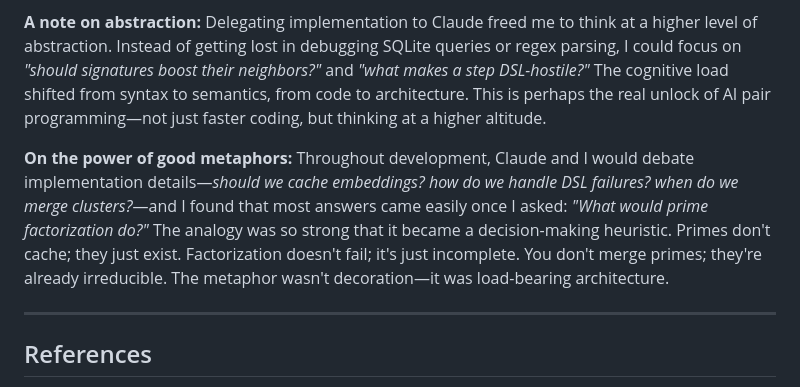
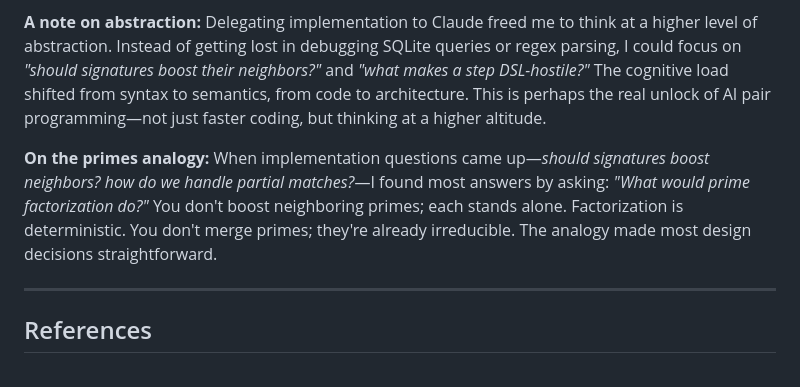
Before and after one commit to bryceroche/mycelium, a Markdown page: paper.md, the part around the change. Rendered like a GitHub page.

Commit message:
docs: Simplify primes analogy paragraph
Less poetic, more direct.

Co-Authored-By: Claude Opus 4.5 <noreply@anthropic.com>

```diff
--- a/paper.md
+++ b/paper.md
@@ -1112,7 +1112,7 @@ This project was developed through extensive human-AI pair programming: I provid
 
 **A note on abstraction:** Delegating implementation to Claude freed me to think at a higher level of abstraction. Instead of getting lost in debugging SQLite queries or regex parsing, I could focus on *"should signatures boost their neighbors?"* and *"what makes a step DSL-hostile?"* The cognitive load shifted from syntax to semantics, from code to architecture. This is perhaps the real unlock of AI pair programming—not just faster coding, but thinking at a higher altitude.
 
-**On the power of good metaphors:** Throughout development, Claude and I would debate implementation details—*should we cache embeddings? how do we handle DSL failures? when do we merge clusters?*—and I found that most answers came easily once I asked: *"What would prime factorization do?"* The analogy was so strong that it became a decision-making heuristic. Primes don't cache; they just exist. Factorization doesn't fail; it's just incomplete. You don't merge primes; they're already irreducible. The metaphor wasn't decoration—it was load-bearing architecture.
+**On the primes analogy:** When implementation questions came up—*should signatures boost neighbors? how do we handle partial matches?*—I found most answers by asking: *"What would prime factorization do?"* You don't boost neighboring primes; each stands alone. Factorization is deterministic. You don't merge primes; they're already irreducible. The analogy made most design decisions straightforward.
 
 ---
 
```
